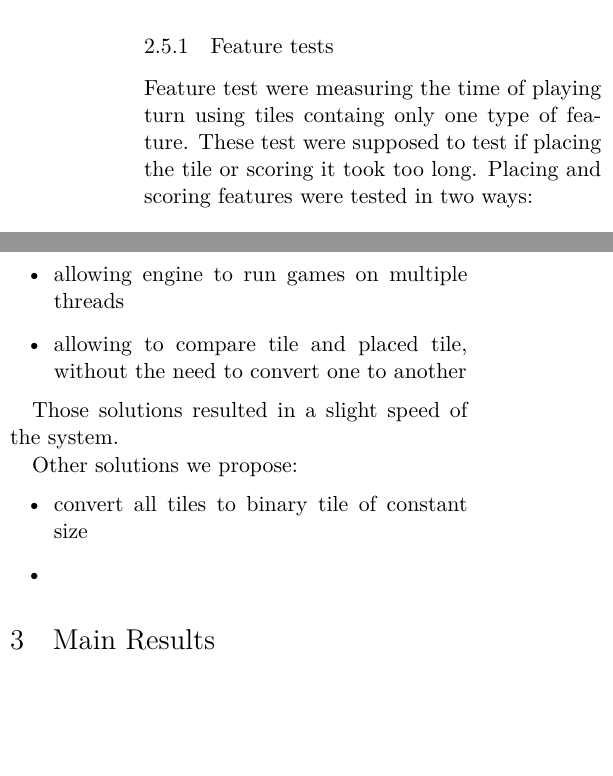
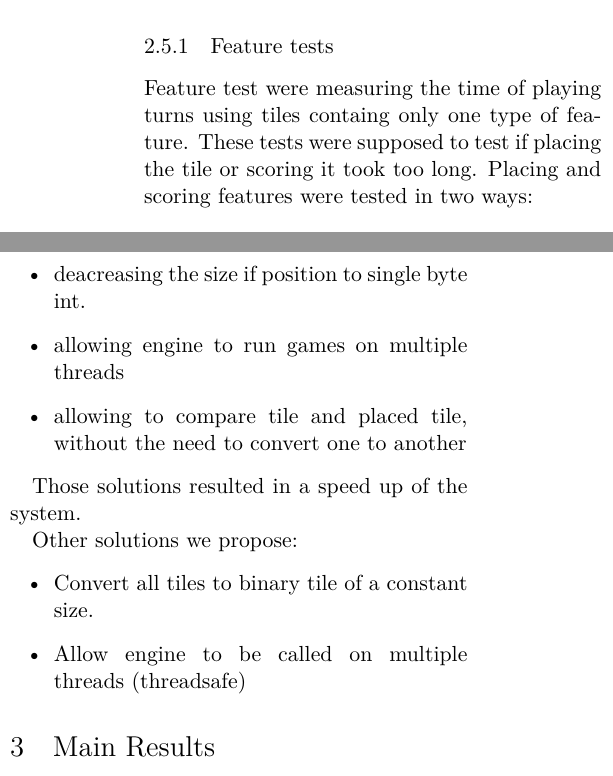
Before and after one commit to YetAnotherSpieskowcy/Carcassonne-Documentation, a LaTeX paper (main.tex, which reads engine_architecture.tex): two parts of the columns of page 4 of 5, joined at a grey line, cut so that both start at the same text, the shorter picture padded with empty space. Compiled offline with XeLaTeX.

Commit message:
more solutions

```diff
--- a/engine_architecture.tex
+++ b/engine_architecture.tex
@@ -79,7 +79,7 @@ To provide the neural network with the game state, a serialization process is re
 In the project we had two types of benchmark tests to measure the system efficiency. The first one are feature tests, the second one are engine request tests.
 
 \subsubsection{Feature tests}
-Feature test were measuring the time of playing turn using tiles containg only one type of feature. These test were supposed to test if placing the tile or scoring it took too long. Placing and scoring features were tested in two ways:
+Feature test were measuring the time of playing turns using tiles containg only one type of feature. These tests were supposed to test if placing the tile or scoring it took too long. Placing and scoring features were tested in two ways:
 \begin{itemize}
 	\item A game was played where each tile was placed on the right to the previous one, resulting in a long row of tiles containing that feature.
 	\item Many small games, each resulting in a short row of tiles containing that feature.
@@ -93,14 +93,15 @@ We found a few solutions which  accelerated the system:
 \begin{itemize}
 	\item not holding the shields positions in the city, but only a shield count in the city
 	\item deacreasing the size of enum types such as feature type and shield flag to single byte.
+\item deacreasing the size if position to single byte int.
 	\item allowing engine to run games on multiple threads
 	\item allowing to compare tile and placed tile, without the need to convert one to another
 \end{itemize}
 
-Those solutions resulted in a slight speed of the system.
+Those solutions resulted in a speed up of the system.
 
 Other solutions we propose:
 \begin{itemize}
-	\item convert all tiles to binary tile of constant size
-	\item
+	\item Convert all tiles to binary tile of a constant size.
+	\item Allow engine to be called on multiple threads (threadsafe)
 \end{itemize}
```
